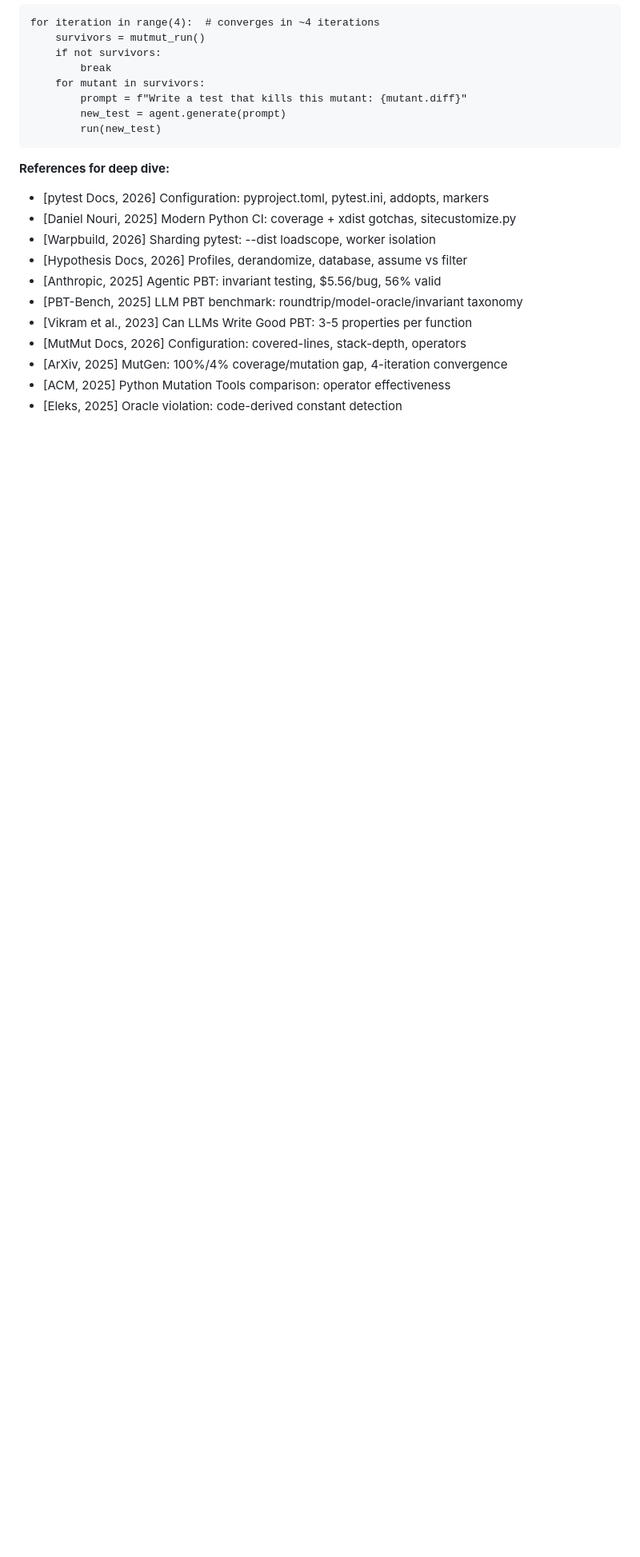
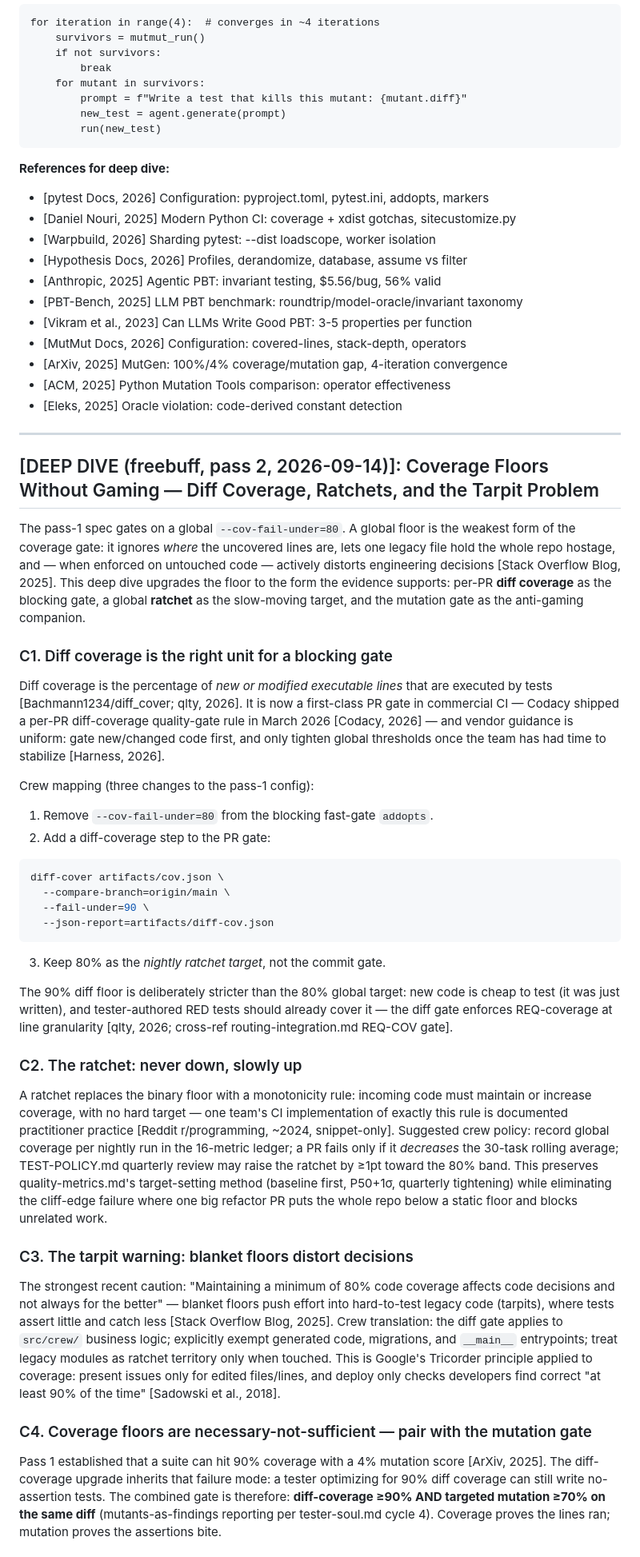
Before and after one commit to faresrafat3/crew-research-council, a Markdown page: RESEARCH-COUNCIL/OUTPUT/testing-framework-spec.md, the part around one of its changes. Shown at 80% size. GitHub-like rendering; blank space fills up the shorter version.

Commit message:
deep-dive pass 2: OUTPUT/testing-framework-spec.md (freebuff)

````diff
--- a/RESEARCH-COUNCIL/OUTPUT/testing-framework-spec.md
+++ b/RESEARCH-COUNCIL/OUTPUT/testing-framework-spec.md
@@ -280,3 +280,39 @@ for iteration in range(4):  # converges in ~4 iterations
 - [ArXiv, 2025] MutGen: 100%/4% coverage/mutation gap, 4-iteration convergence
 - [ACM, 2025] Python Mutation Tools comparison: operator effectiveness
 - [Eleks, 2025] Oracle violation: code-derived constant detection
+
+---
+
+## [DEEP DIVE (freebuff, pass 2, 2026-09-14)]: Coverage Floors Without Gaming — Diff Coverage, Ratchets, and the Tarpit Problem
+
+The pass-1 spec gates on a global `--cov-fail-under=80`. A global floor is the weakest form of the coverage gate: it ignores *where* the uncovered lines are, lets one legacy file hold the whole repo hostage, and — when enforced on untouched code — actively distorts engineering decisions [Stack Overflow Blog, 2025]. This deep dive upgrades the floor to the form the evidence supports: per-PR **diff coverage** as the blocking gate, a global **ratchet** as the slow-moving target, and the mutation gate as the anti-gaming companion.
+
+### C1. Diff coverage is the right unit for a blocking gate
+
+Diff coverage is the percentage of *new or modified executable lines* that are executed by tests [Bachmann1234/diff_cover; qlty, 2026]. It is now a first-class PR gate in commercial CI — Codacy shipped a per-PR diff-coverage quality-gate rule in March 2026 [Codacy, 2026] — and vendor guidance is uniform: gate new/changed code first, and only tighten global thresholds once the team has had time to stabilize [Harness, 2026].
+
+Crew mapping (three changes to the pass-1 config):
+1. Remove `--cov-fail-under=80` from the blocking fast-gate `addopts`.
+2. Add a diff-coverage step to the PR gate:
+```bash
+diff-cover artifacts/cov.json \
+  --compare-branch=origin/main \
+  --fail-under=90 \
+  --json-report=artifacts/diff-cov.json
+```
+3. Keep 80% as the *nightly ratchet target*, not the commit gate.
+
+The 90% diff floor is deliberately stricter than the 80% global target: new code is cheap to test (it was just written), and tester-authored RED tests should already cover it — the diff gate enforces REQ-coverage at line granularity [qlty, 2026; cross-ref routing-integration.md REQ-COV gate].
+
+### C2. The ratchet: never down, slowly up
+
+A ratchet replaces the binary floor with a monotonicity rule: incoming code must maintain or increase coverage, with no hard target — one team's CI implementation of exactly this rule is documented practitioner practice [Reddit r/programming, ~2024, snippet-only]. Suggested crew policy: record global coverage per nightly run in the 16-metric ledger; a PR fails only if it *decreases* the 30-task rolling average; TEST-POLICY.md quarterly review may raise the ratchet by ≥1pt toward the 80% band. This preserves quality-metrics.md's target-setting method (baseline first, P50+1σ, quarterly tightening) while eliminating the cliff-edge failure where one big refactor PR puts the whole repo below a static floor and blocks unrelated work.
+
+### C3. The tarpit warning: blanket floors distort decisions
+
+The strongest recent caution: "Maintaining a minimum of 80% code coverage affects code decisions and not always for the better" — blanket floors push effort into hard-to-test legacy code (tarpits), where tests assert little and catch less [Stack Overflow Blog, 2025]. Crew translation: the diff gate applies to `src/crew/` business logic; explicitly exempt generated code, migrations, and `__main__` entrypoints; treat legacy modules as ratchet territory only when touched. This is Google's Tricorder principle applied to coverage: present issues only for edited files/lines, and deploy only checks developers find correct "at least 90% of the time" [Sadowski et al., 2018].
+
+### C4. Coverage floors are necessary-not-sufficient — pair with the mutation gate
+
+Pass 1 established that a suite can hit 90% coverage with a 4% mutation score [ArXiv, 2025]. The diff-coverage upgrade inherits that failure mode: a tester optimizing for 90% diff coverage can still write no-assertion tests. The combined gate is therefore: **diff-coverage ≥90% AND targeted mutation ≥70% on the same diff** (mutants-as-findings reporting per tester-soul.md cycle 4). Coverage proves the lines ran; mutation proves the assertions bite.
+
````
Also changed, not shown: other parts of RESEARCH-COUNCIL/OUTPUT/testing-framework-spec.md (+19 -0 lines).
